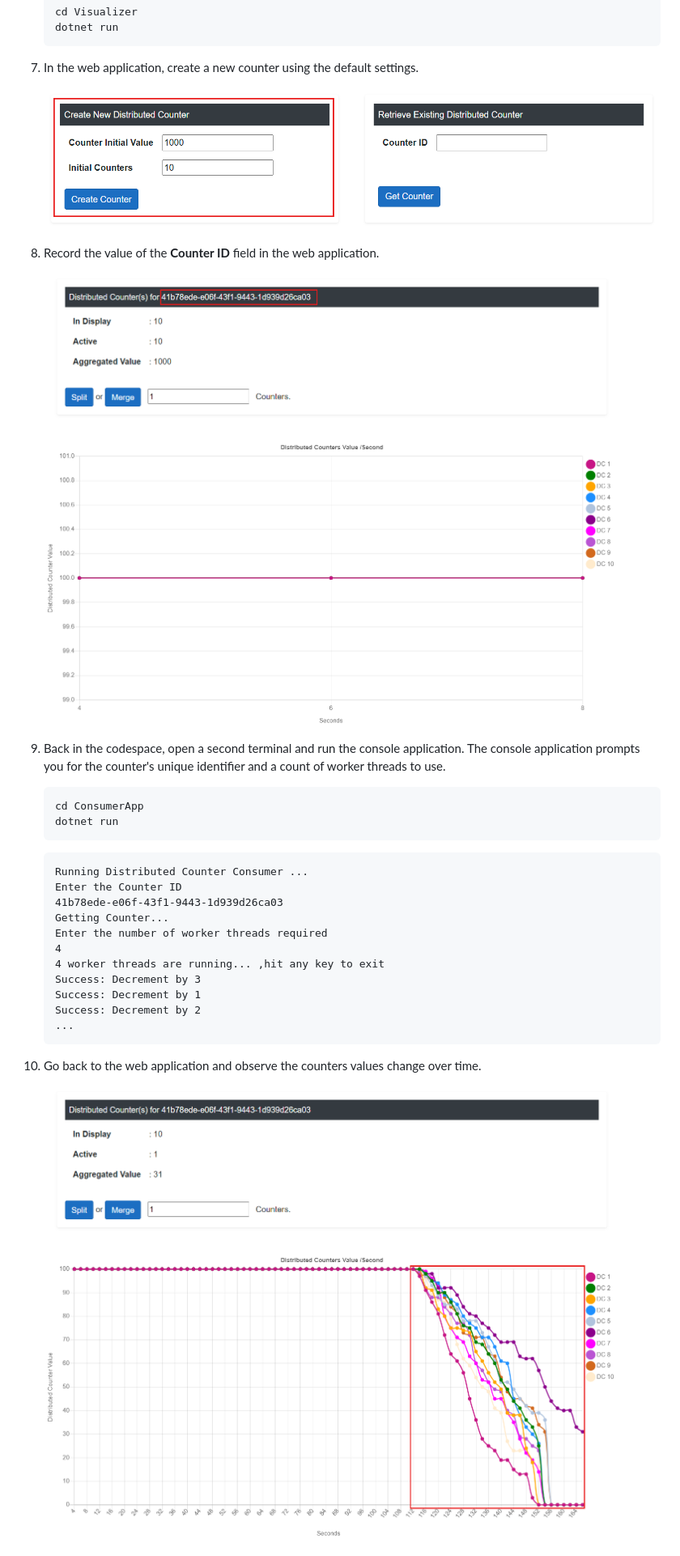
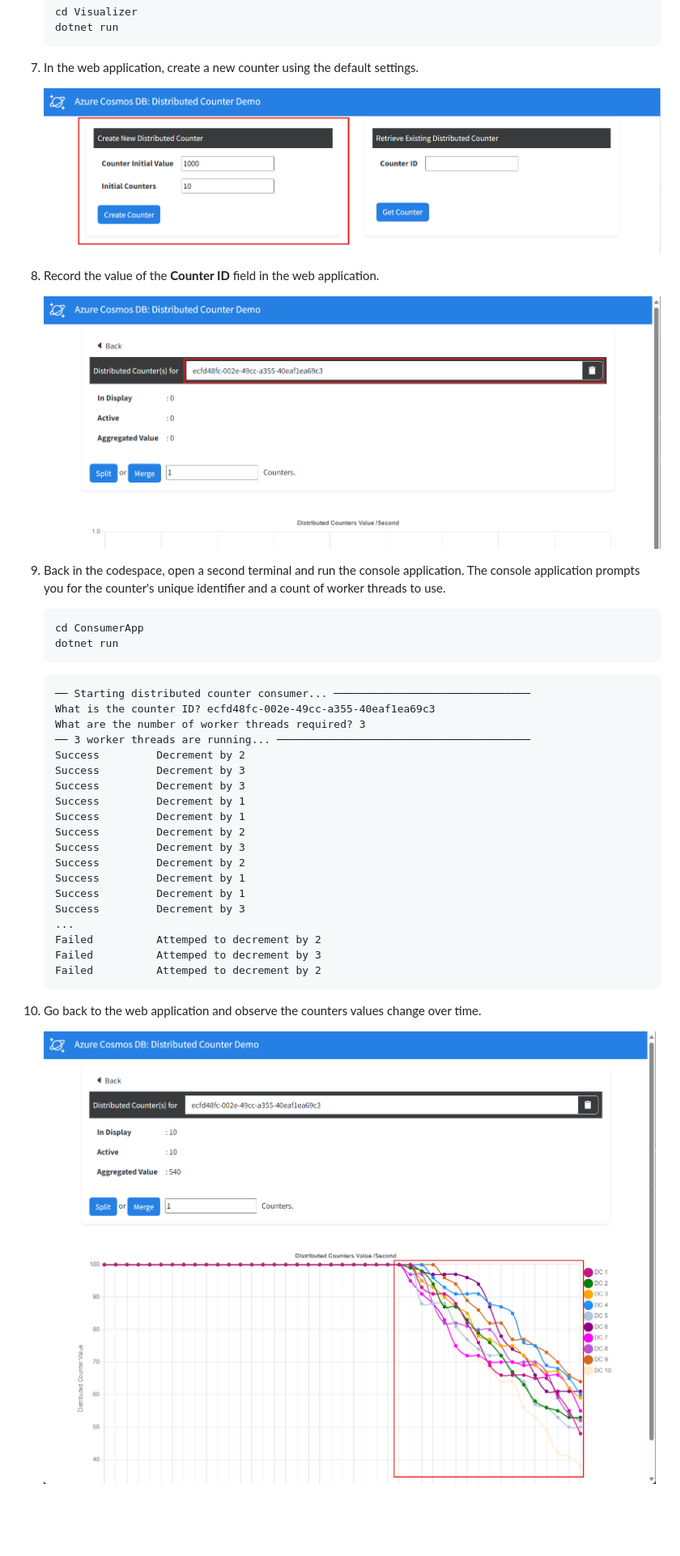
Before and after one commit to Azure-Samples/cosmos-db-design-patterns, a Markdown page: distributed-counter/readme.md, the part around one of its changes. Shown at 81% size. GitHub-like rendering; pictures changed too: distributed-counter/media/distributed-counter-configuration-settings.png, distributed-counter/media/distributed-counter-graph.png, distributed-counter/media/distributed-counter-identifier.png; blank space fills up the shorter version.

Commit message:
Update distributed counter

````diff
--- a/distributed-counter/readme.md
+++ b/distributed-counter/readme.md
@@ -134,17 +123,25 @@ This option requires only a [GitHub account](https://github.com/join) to run the
     ```
 
     ```output
-    Running Distributed Counter Consumer ...
-    Enter the Counter ID
-    41b78ede-e06f-43f1-9443-1d939d26ca03
-    Getting Counter...
-    Enter the number of worker threads required
-    4
-    4 worker threads are running... ,hit any key to exit
-    Success: Decrement by 3
-    Success: Decrement by 1
-    Success: Decrement by 2
+    ── Starting distributed counter consumer... ───────────────────────────────
+    What is the counter ID? ecfd48fc-002e-49cc-a355-40eaf1ea69c3
+    What are the number of worker threads required? 3
+    ── 3 worker threads are running... ────────────────────────────────────────
+    Success         Decrement by 2
+    Success         Decrement by 3
+    Success         Decrement by 3
+    Success         Decrement by 1
+    Success         Decrement by 1
+    Success         Decrement by 2
+    Success         Decrement by 3
+    Success         Decrement by 2
+    Success         Decrement by 1
+    Success         Decrement by 1
+    Success         Decrement by 3
     ...
+    Failed          Attemped to decrement by 2
+    Failed          Attemped to decrement by 3
+    Failed          Attemped to decrement by 2
     ```
 
 1. Go back to the web application and observe the counters values change over time.
````
Also changed, not shown: other parts of distributed-counter/readme.md (+13 -36 lines), distributed-counter/media/distributed-counter-chart-visualization.png.
